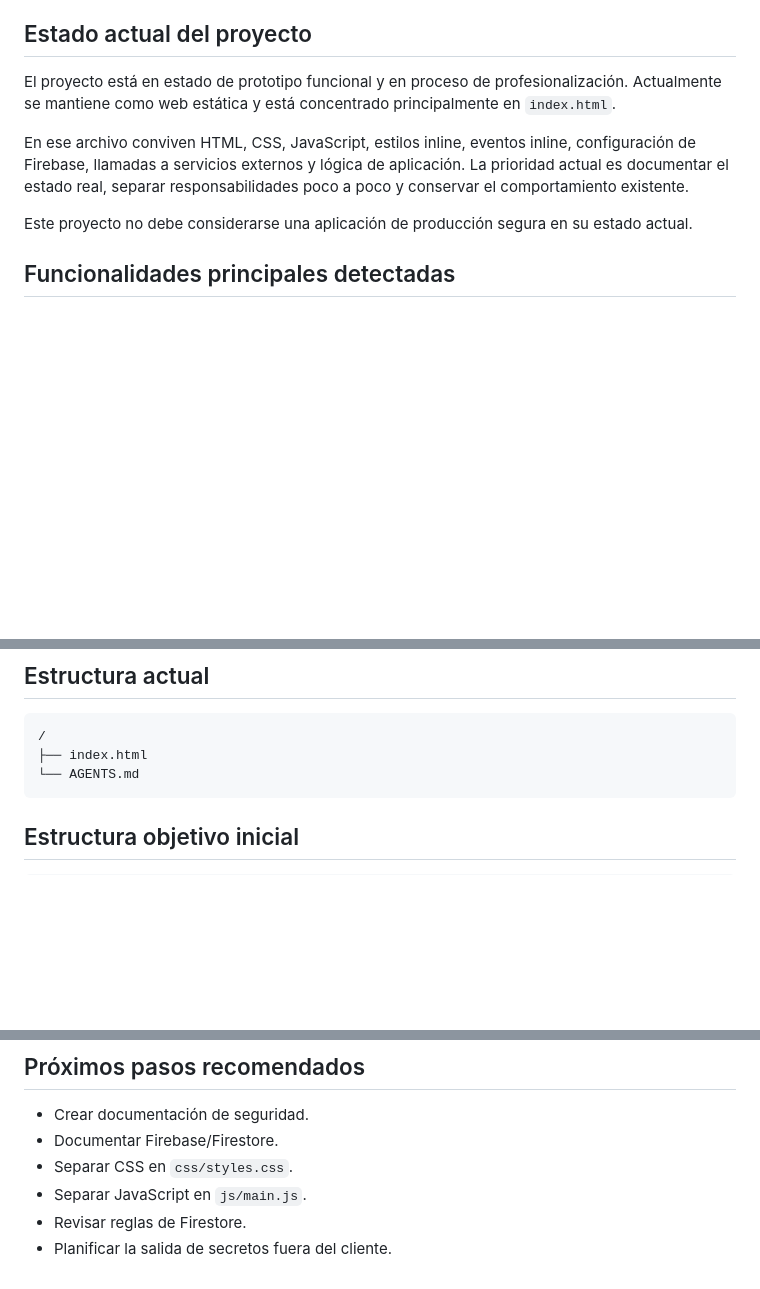
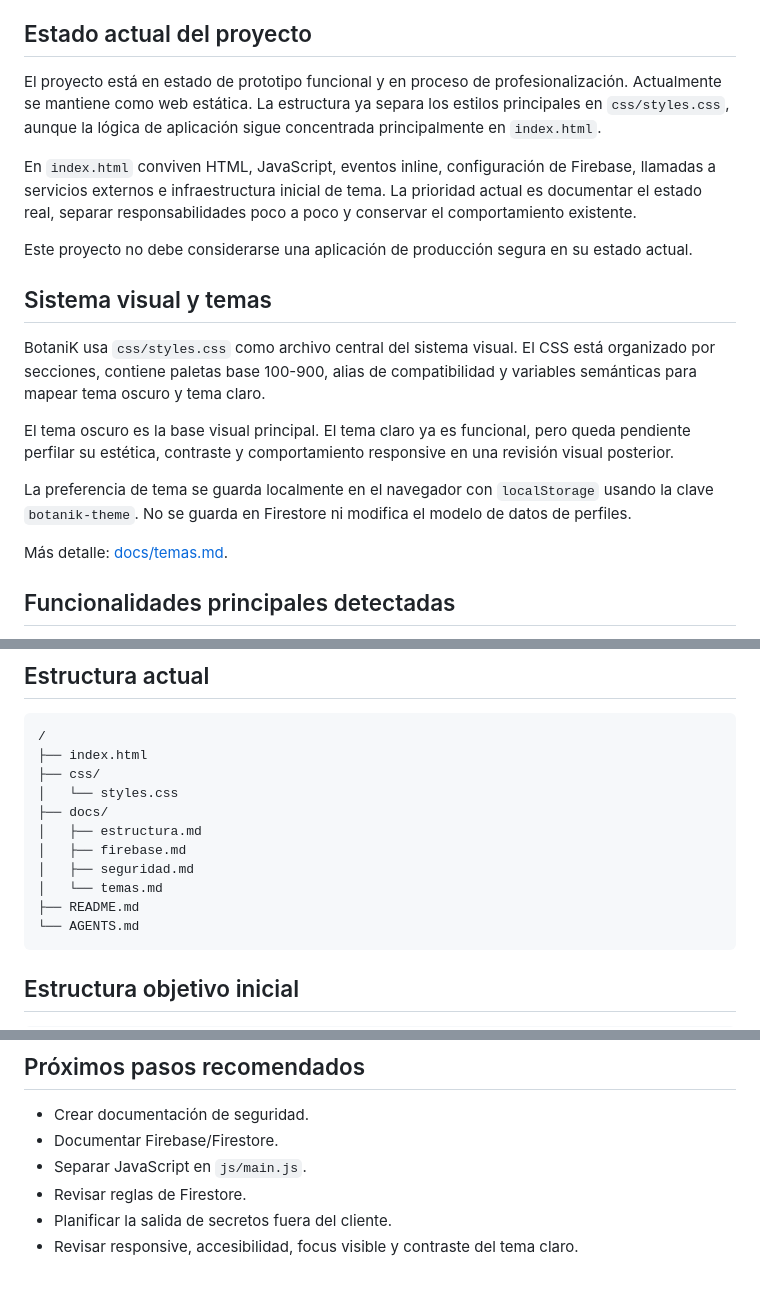
Before and after one commit to jesusgarciavigil-oss/BotaniK, a Markdown page: README.md, 3 parts joined by grey strips. Drawn GitHub-style; blank space fills up the shorter version.

Commit message:
docs: documentar sistema visual y temas

````diff
--- a/README.md
+++ b/README.md
@@ -6,11 +6,21 @@ BotaniK es una aplicación web familiar orientada a la exploración botánica. I
 
 ## Estado actual del proyecto
 
-El proyecto está en estado de prototipo funcional y en proceso de profesionalización. Actualmente se mantiene como web estática y está concentrado principalmente en `index.html`.
+El proyecto está en estado de prototipo funcional y en proceso de profesionalización. Actualmente se mantiene como web estática. La estructura ya separa los estilos principales en `css/styles.css`, aunque la lógica de aplicación sigue concentrada principalmente en `index.html`.
 
-En ese archivo conviven HTML, CSS, JavaScript, estilos inline, eventos inline, configuración de Firebase, llamadas a servicios externos y lógica de aplicación. La prioridad actual es documentar el estado real, separar responsabilidades poco a poco y conservar el comportamiento existente.
+En `index.html` conviven HTML, JavaScript, eventos inline, configuración de Firebase, llamadas a servicios externos e infraestructura inicial de tema. La prioridad actual es documentar el estado real, separar responsabilidades poco a poco y conservar el comportamiento existente.
 
 Este proyecto no debe considerarse una aplicación de producción segura en su estado actual.
+
+## Sistema visual y temas
+
+BotaniK usa `css/styles.css` como archivo central del sistema visual. El CSS está organizado por secciones, contiene paletas base 100-900, alias de compatibilidad y variables semánticas para mapear tema oscuro y tema claro.
+
+El tema oscuro es la base visual principal. El tema claro ya es funcional, pero queda pendiente perfilar su estética, contraste y comportamiento responsive en una revisión visual posterior.
+
+La preferencia de tema se guarda localmente en el navegador con `localStorage` usando la clave `botanik-theme`. No se guarda en Firestore ni modifica el modelo de datos de perfiles.
+
+Más detalle: [docs/temas.md](docs/temas.md).
 
 ## Funcionalidades principales detectadas
 
@@ -70,6 +80,14 @@ Este README no copia valores reales de claves, contraseñas, tokens ni credencia
 ```text
 /
 ├── index.html
+├── css/
+│   └── styles.css
+├── docs/
+│   ├── estructura.md
+│   ├── firebase.md
+│   ├── seguridad.md
+│   └── temas.md
+├── README.md
 └── AGENTS.md
 ```
 
@@ -93,7 +111,7 @@ Este README no copia valores reales de claves, contraseñas, tokens ni credencia
 
 - Crear documentación de seguridad.
 - Documentar Firebase/Firestore.
-- Separar CSS en `css/styles.css`.
 - Separar JavaScript en `js/main.js`.
 - Revisar reglas de Firestore.
 - Planificar la salida de secretos fuera del cliente.
+- Revisar responsive, accesibilidad, focus visible y contraste del tema claro.
````
Also changed, not shown: docs/estructura.md (+38 -8 lines), docs/temas.md (added, +163 -0 lines).
